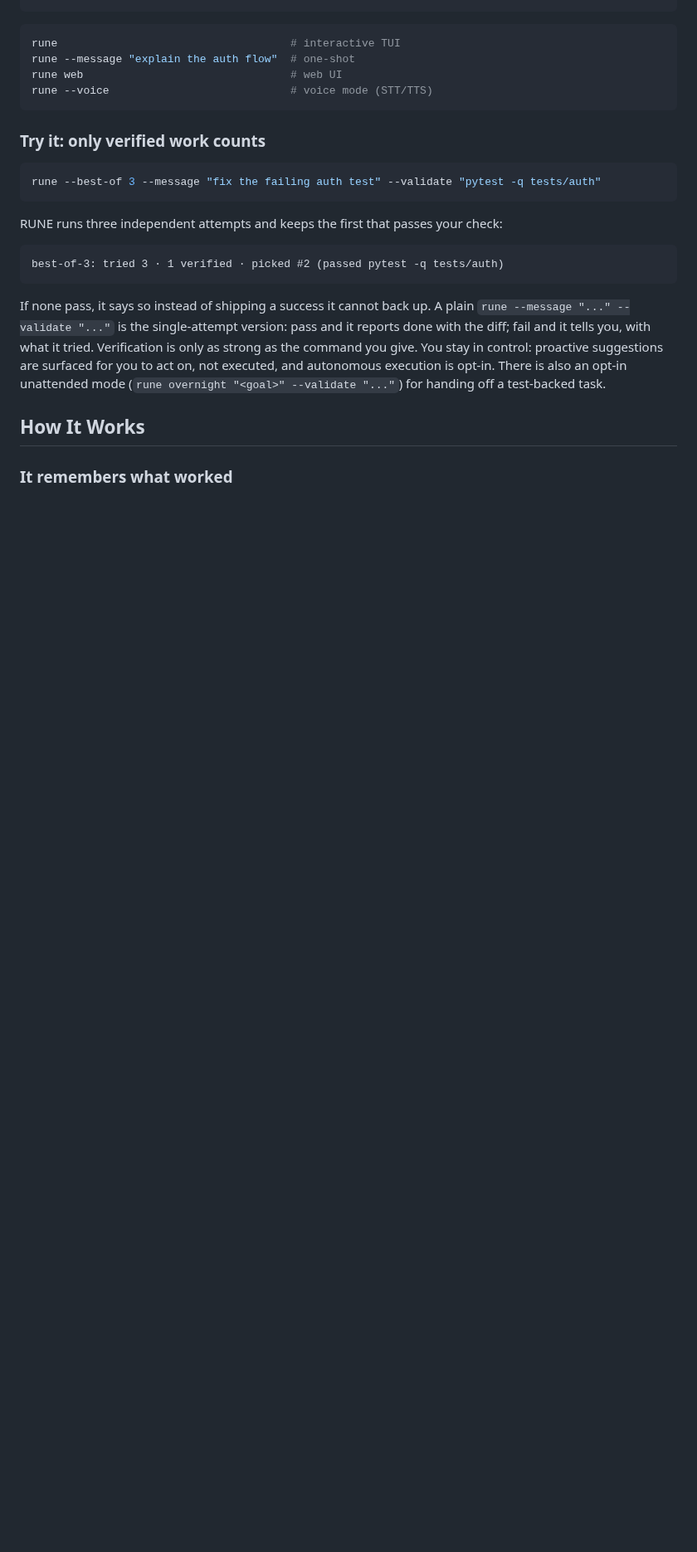
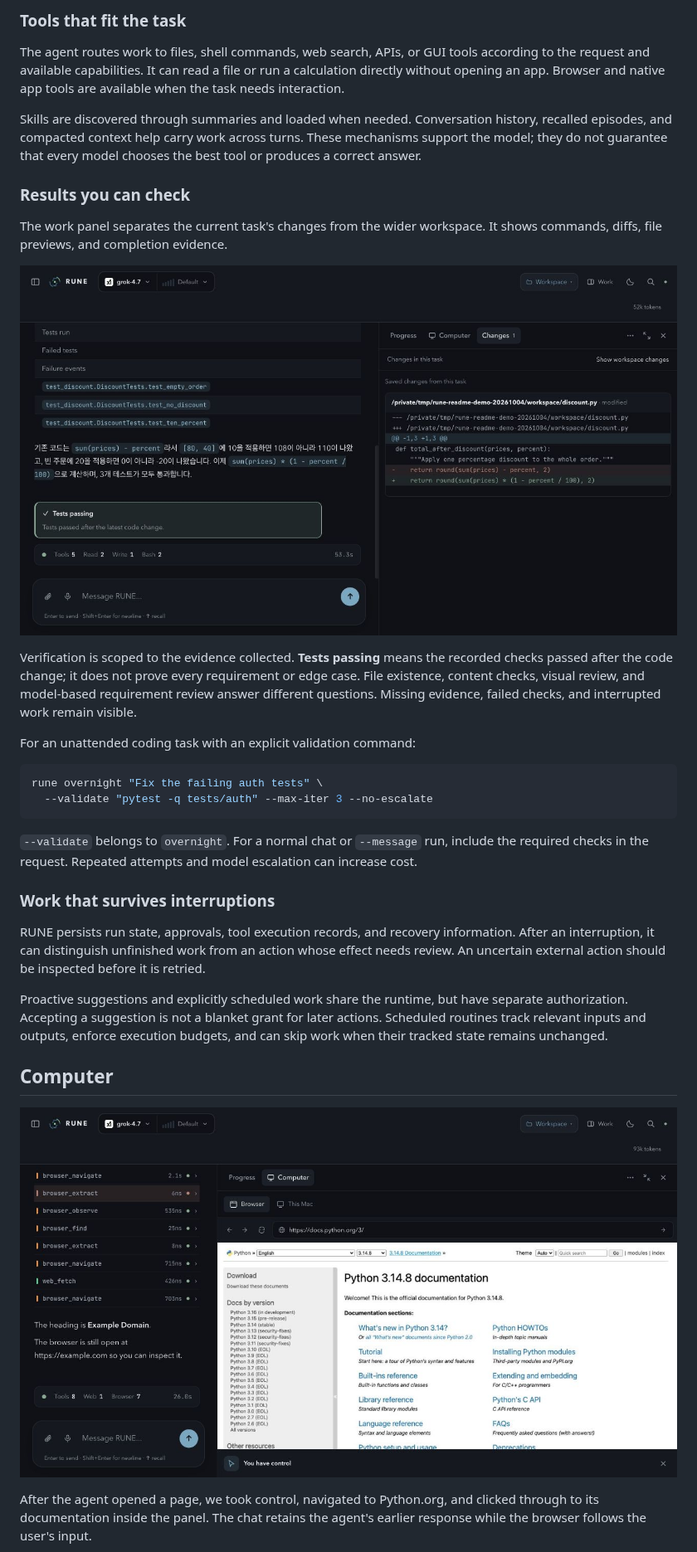
Before and after one commit to dybala-21/rune, a Markdown page: README.md, the part around one of its changes. Shown at 83% size. Rendered like a GitHub page; pictures changed too: docs/assets/rune-code.jpg (added), docs/assets/rune-computer.jpg (added); blank space fills up the shorter version.

Commit message:
docs: refresh README and app demos

````diff
--- a/README.md
+++ b/README.md
@@ -105,31 +98,39 @@ rune --model gemini-2.5-flash --provider vertex_ai
+### Tools that fit the task
+
+The agent routes work to files, shell commands, web search, APIs, or GUI tools according to the request and available capabilities. It can read a file or run a calculation directly without opening an app. Browser and native app tools are available when the task needs interaction.
+
+Skills are discovered through summaries and loaded when needed. Conversation history, recalled episodes, and compacted context help carry work across turns. These mechanisms support the model; they do not guarantee that every model chooses the best tool or produces a correct answer.
+
+### Results you can check
+
+The work panel separates the current task's changes from the wider workspace. It shows commands, diffs, file previews, and completion evidence.
+
+<p align="center">
+  <img src="docs/assets/rune-code.jpg" alt="Rune's Changes panel shows the percentage-discount fix beside the completed test result" width="960" />
+</p>
+
+Verification is scoped to the evidence collected. **Tests passing** means the recorded checks passed after the code change; it does not prove every requirement or edge case. File existence, content checks, visual review, and model-based requirement review answer different questions. Missing evidence, failed checks, and interrupted work remain visible.
+
+For an unattended coding task with an explicit validation command:
+
 ```bash
-rune                                    # interactive TUI
-rune --message "explain the auth flow"  # one-shot
-rune web                                # web UI
-rune --voice                            # voice mode (STT/TTS)
+rune overnight "Fix the failing auth tests" \
+  --validate "pytest -q tests/auth" --max-iter 3 --no-escalate
 ```
 
-### Try it: only verified work counts
+`--validate` belongs to `overnight`. For a normal chat or `--message` run, include the required checks in the request. Repeated attempts and model escalation can increase cost.
 
-```bash
-rune --best-of 3 --message "fix the failing auth test" --validate "pytest -q tests/auth"
-```
+### Work that survives interruptions
 
-RUNE runs three independent attempts and keeps the first that passes your check:
+RUNE persists run state, approvals, tool execution records, and recovery information. After an interruption, it can distinguish unfinished work from an action whose effect needs review. An uncertain external action should be inspected before it is retried.
 
-```
-best-of-3: tried 3 · 1 verified · picked #2 (passed pytest -q tests/auth)
-```
+Proactive suggestions and explicitly scheduled work share the runtime, but have separate authorization. Accepting a suggestion is not a blanket grant for later actions. Scheduled routines track relevant inputs and outputs, enforce execution budgets, and can skip work when their tracked state remains unchanged.
 
-If none pass, it says so instead of shipping a success it cannot back up. A plain
-`rune --message "..." --validate "..."` is the single-attempt version: pass and it
-reports done with the diff; fail and it tells you, with what it tried.
-Verification is only as strong as the command you give. You stay in control:
-proactive suggestions are surfaced for you to act on, not executed, and autonomous
-execution is opt-in. There is also an opt-in unattended mode
-(`rune overnight "<goal>" --validate "..."`) for handing off a test-backed task.
+## Computer
 
-## How It Works
+<p align="center">
+  <img src="docs/assets/rune-computer.jpg" alt="Rune's expanded Computer panel shows Python documentation and the You have control indicator" width="960" />
+</p>
 
-### It remembers what worked
+After the agent opened a page, we took control, navigated to Python.org, and clicked through to its documentation inside the panel. The chat retains the agent's earlier response while the browser follows the user's input.
 
````
Also changed, not shown: other parts of README.md (+138 -269 lines), docs/assets/app-demo-verified.png (deleted), docs/assets/rune-demo.gif (added).
